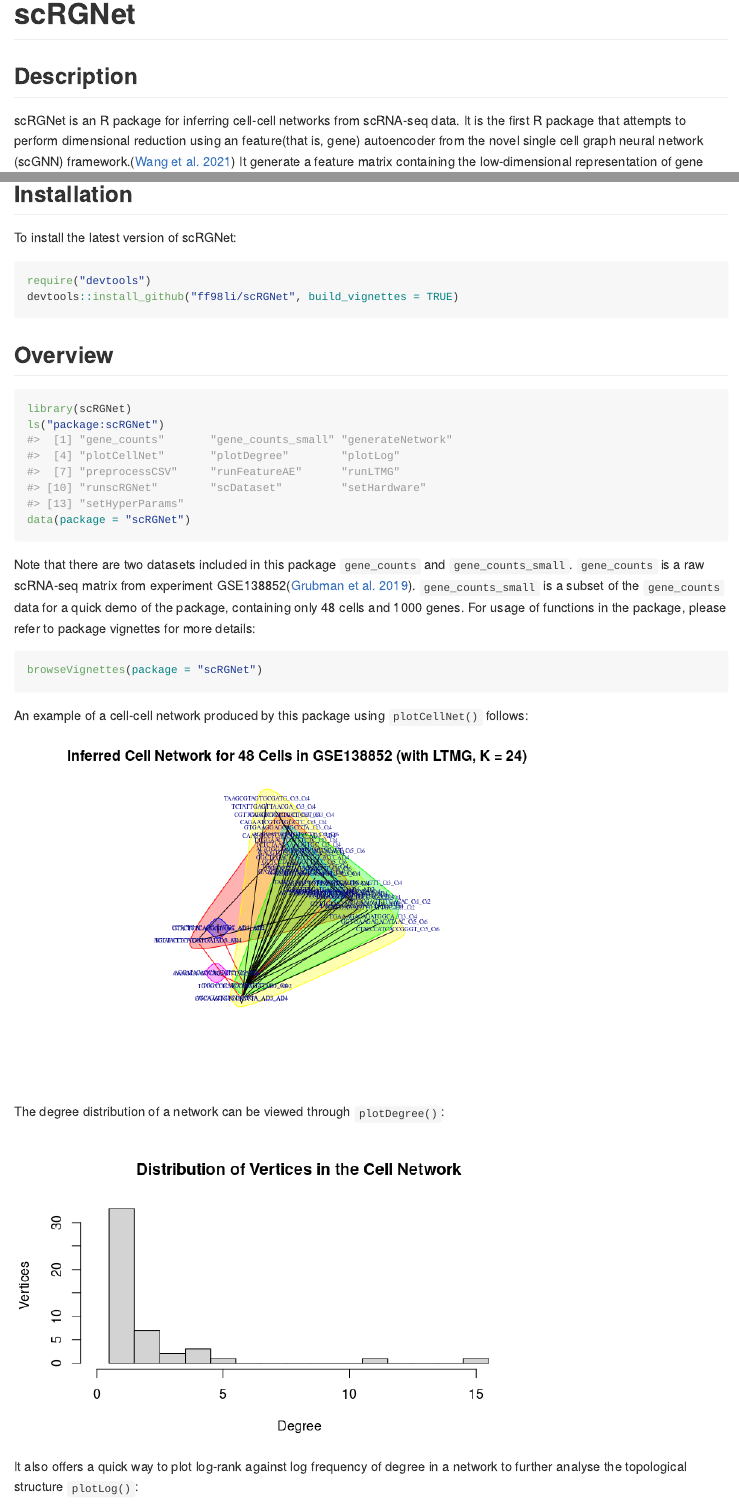
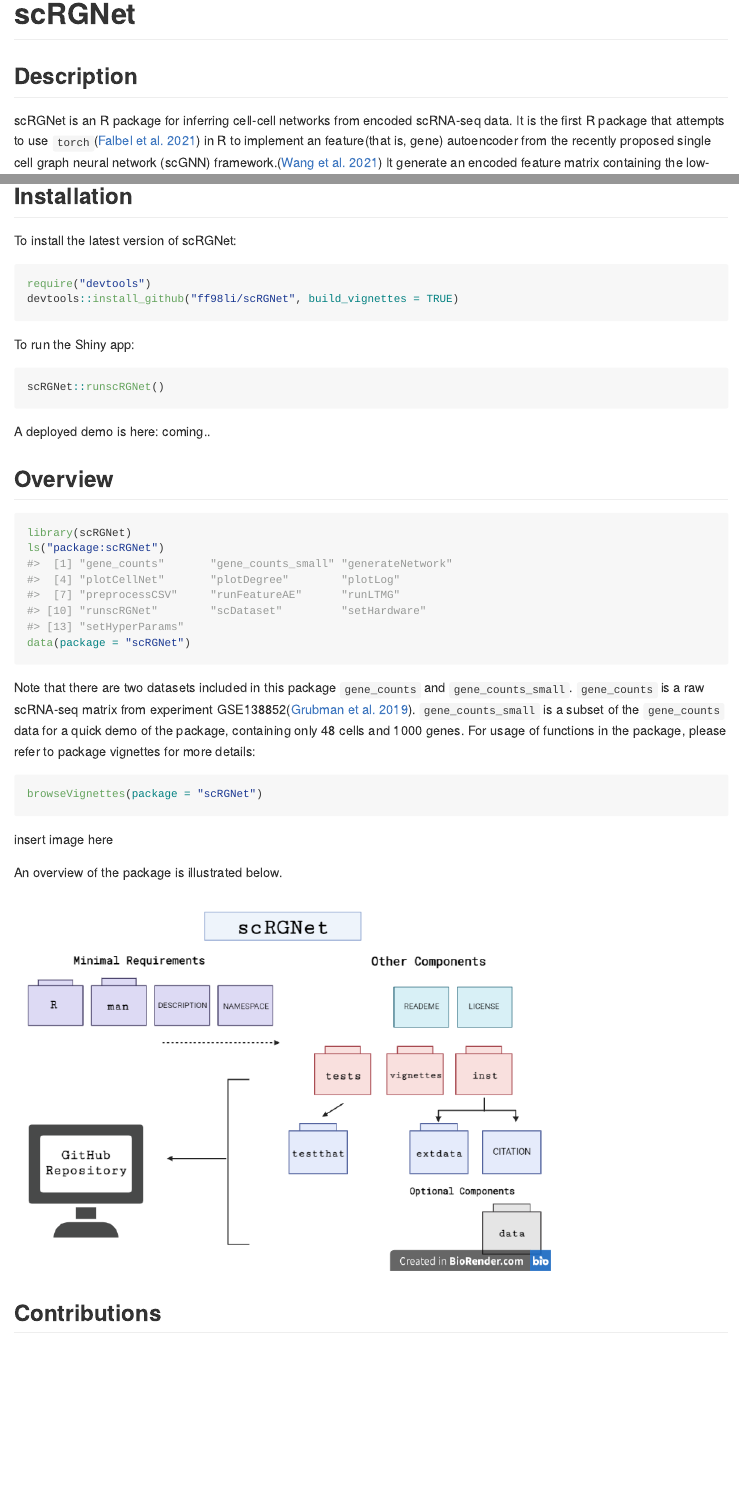
Before and after one commit to ff98li/scRGNet, an R Markdown document (README.Rmd): the page in a window 1100 px wide, from its top, and a second part further down, joined at a grey line. The pictures show the output file README.md that the author committed with the source, drawn offline in the style of GitHub.

Commit message:
updated README

````diff
--- a/README.Rmd
+++ b/README.Rmd
@@ -22,8 +22,8 @@ knitr::opts_chunk$set(
 <!-- badges: start -->
 <!-- badges: end -->
 
-scRGNet is an R package for inferring cell-cell networks from scRNA-seq data.
-It is the first R package that attempts to perform dimensional reduction using an feature(that is, gene) autoencoder from the novel single cell graph neural network (scGNN) framework.[@scGNN] It generate a feature matrix containing the low-dimensional representation of gene expression in each cell, and build a Cell-Cell network from the feature matrix using KNN. In training the feature autoencoder, discretized regulatory signals quantified from gene expression modeled by a left-truncated mixture Gaussian (LTMG) model can also be used as a regulariser.[@LTMG] It is unique from other R packages for scRNA-seq analysis in that scRGNet offers an option to analyse scRNA-seq data without assuming any statistical distribution or relationships for gene expression.
+scRGNet is an R package for inferring cell-cell networks from encoded scRNA-seq data.
+It is the first R package that attempts to use `torch`[@torch] in R to implement an feature(that is, gene) autoencoder from the recently proposed single cell graph neural network (scGNN) framework.[@scGNN] It generate an encoded feature matrix containing the low-dimensional representation of gene expression in each cell, and build a Cell-Cell network from the feature matrix using KNN and isolation forest[@isolationForest][@isotree]. When using the feature autoencoder, discretized regulatory signals quantified from gene expression modeled by a left-truncated mixture Gaussian (LTMG) model can also be used as a regulariser.[@LTMG] It is unique from other R packages for scRNA-seq analysis in that scRGNet offers an option to analyse scRNA-seq data without assuming statistical distributions or relationships for gene expression.
 
 - R requirement: 4.1.2 or later version
 - Development environment: Ubuntu 20.04 LTS
@@ -36,6 +37,14 @@ To install the latest version of scRGNet:
 require("devtools")
 devtools::install_github("ff98li/scRGNet", build_vignettes = TRUE)
 ```
+
+To run the Shiny app:
+
+``` r
+scRGNet::runscRGNet()
+```
+
+A deployed demo is here: coming..
 
 ## Overview
 
@@ -51,11 +60,5 @@ Note that there are two datasets included in this package `gene_counts` and `gen
 browseVignettes(package = "scRGNet")
 ```
 
-An example of a cell-cell network produced by this package using `plotCellNet()` follows:
-![](./inst/extdata/batch_5_epoch_100_loss_21910_ltmg_k24.png){ width=75% }
+insert image here
 
-The degree distribution of a network can be viewed through `plotDegree()`:
-
-![](./inst/extdata/dist.png){ width=75% }
-
-It also offers a quick way to plot log-rank against log frequency of degree in a network to further analyse the topological structure `plotLog()`:
````
Also changed, not shown: README.md, README.Rmd (3 more changed lines).
